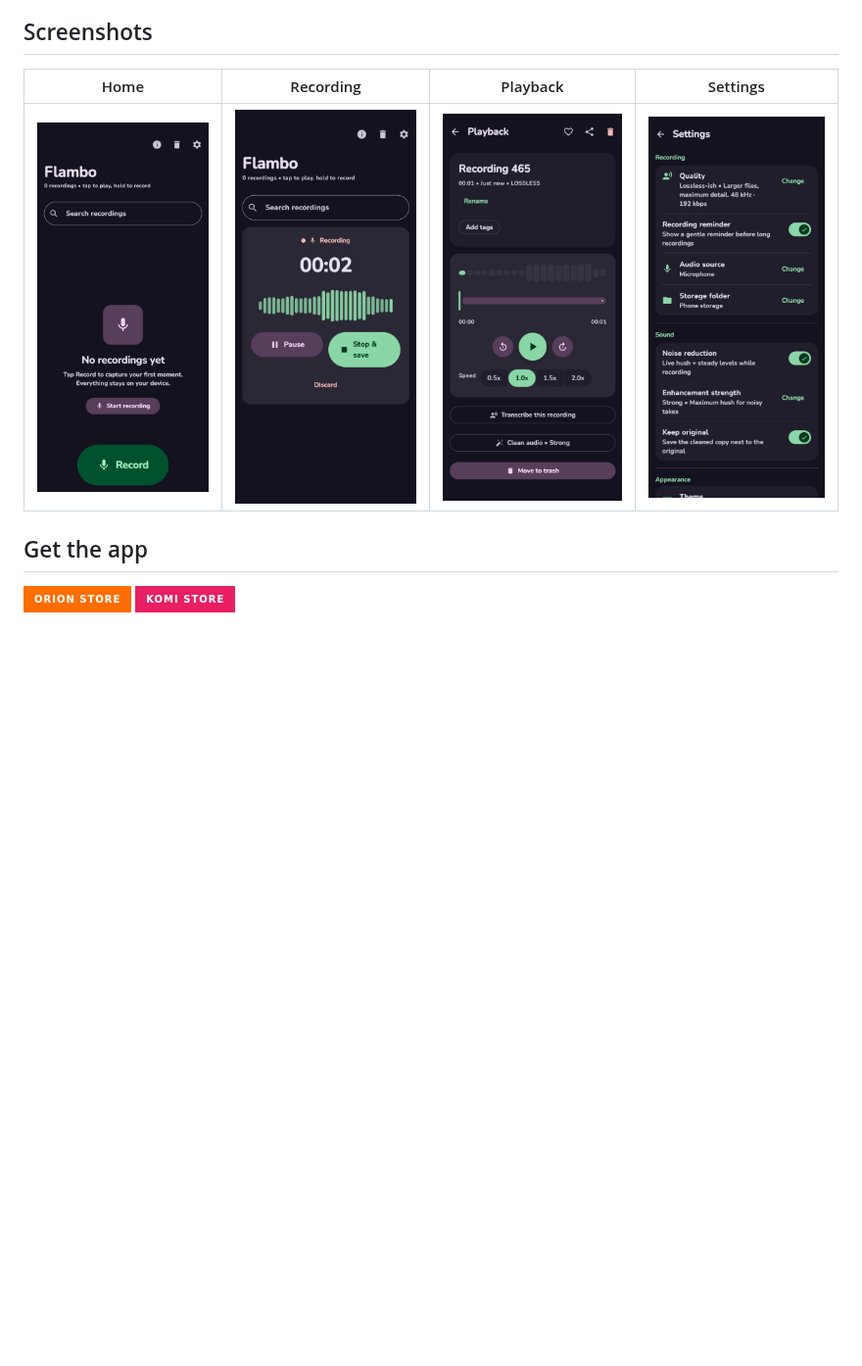
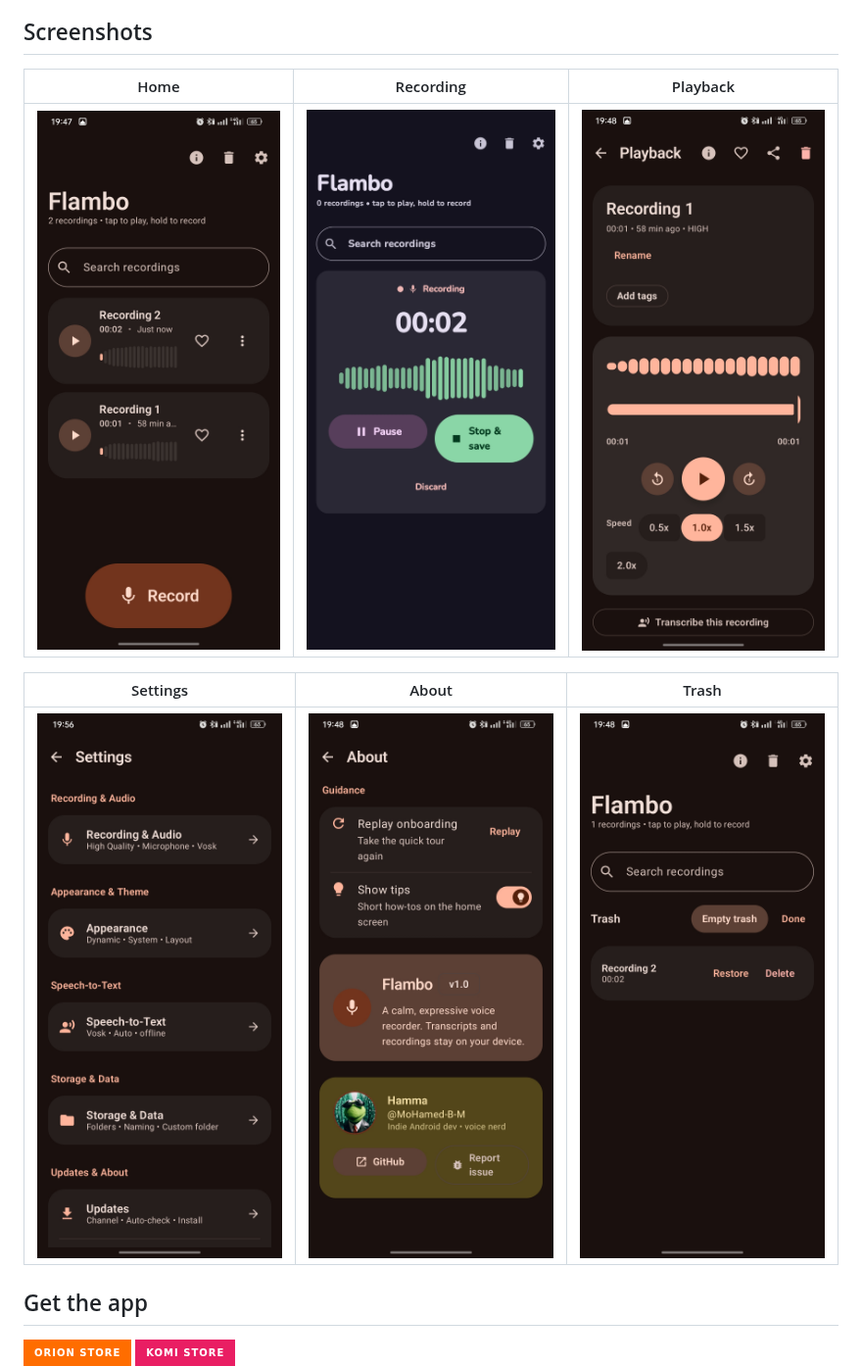
Before and after one commit to MoHamed-B-M/flambo, a Markdown page: README.md, the part around the change. Shown at 98% size. Rendered like a GitHub page; pictures changed too: screenshots/about.jpg (added), screenshots/home.jpg, screenshots/playback.jpg; badges without logos; blank space fills up the shorter version.

```diff
--- a/README.md
+++ b/README.md
@@ -34,9 +34,13 @@
 
 ## Screenshots
 
-| Home | Recording | Playback | Settings |
-|---|---|---|---|
-| ![Home](screenshots/home.jpg) | ![Recording](screenshots/recording.jpg) | ![Playback](screenshots/playback.jpg) | ![Settings](screenshots/settings.jpg) |
+| Home | Recording | Playback |
+|---|---|---|
+| ![Home](screenshots/home.jpg) | ![Recording](screenshots/recording.jpg) | ![Playback](screenshots/playback.jpg) |
+
+| Settings | About | Trash |
+|---|---|---|
+| ![Settings](screenshots/settings.jpg) | ![About](screenshots/about.jpg) | ![Trash](screenshots/trash.jpg) |
 
 ## Get the app
 
```
Also changed, not shown: 1 other file.
